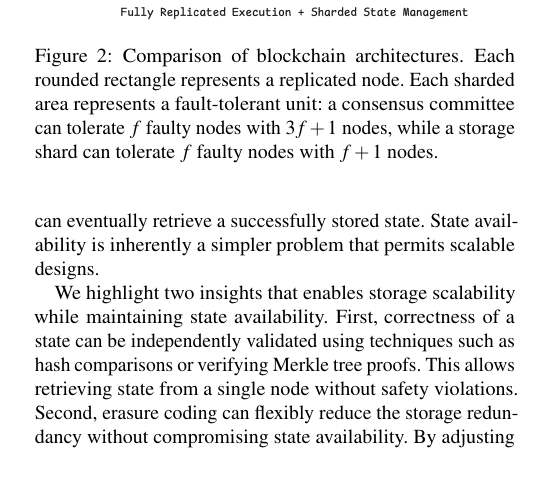
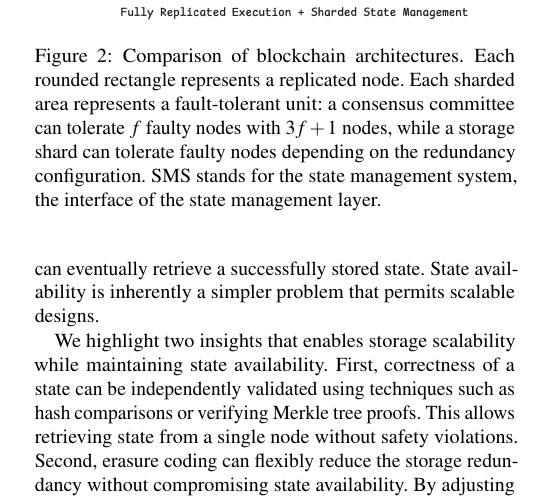
Before and after one commit to sgdxbc/bigbft-paper, a LaTeX document (paper.tex, which reads sections/arch.tex): part of one column of page 4 of 15, cut so that both start at the same text, the shorter picture padded with empty space. Compiled offline with pdfLaTeX; a LaTeX package or settings file that is missing is left out.

Commit message:
arch: adjust fig caption

```diff
--- a/sections/arch.tex
+++ b/sections/arch.tex
@@ -8,7 +8,9 @@
     \includegraphics[width=\linewidth]{figures/approach-compare}
     \caption{Comparison of blockchain architectures.
     Each rounded rectangle represents a replicated node.
-    Each sharded area represents a fault-tolerant unit: a consensus committee can tolerate $f$ faulty nodes with $3f+1$ nodes, while a storage shard can tolerate $f$ faulty nodes with $f+1$ nodes.}
+    Each sharded area represents a fault-tolerant unit: a consensus committee can tolerate $f$ faulty nodes with $3f+1$ nodes, while a storage shard can tolerate faulty nodes depending on the redundancy configuration.
+    SMS stands for the state management system, the interface of the state management layer.
+    }
     \label{fig:approach-compare}
 \end{figure}
 
```
